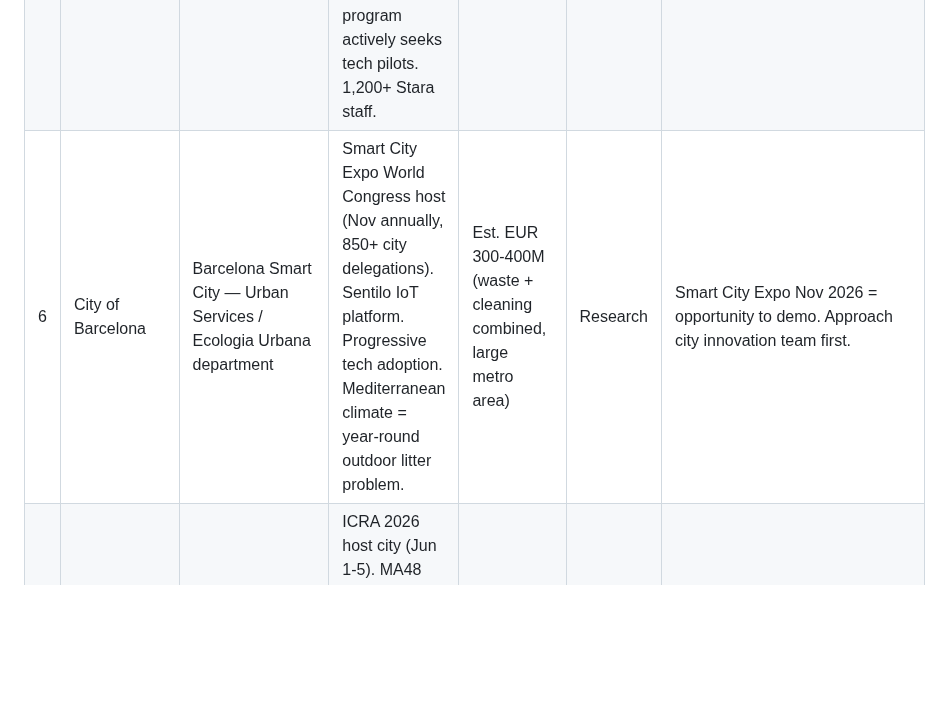
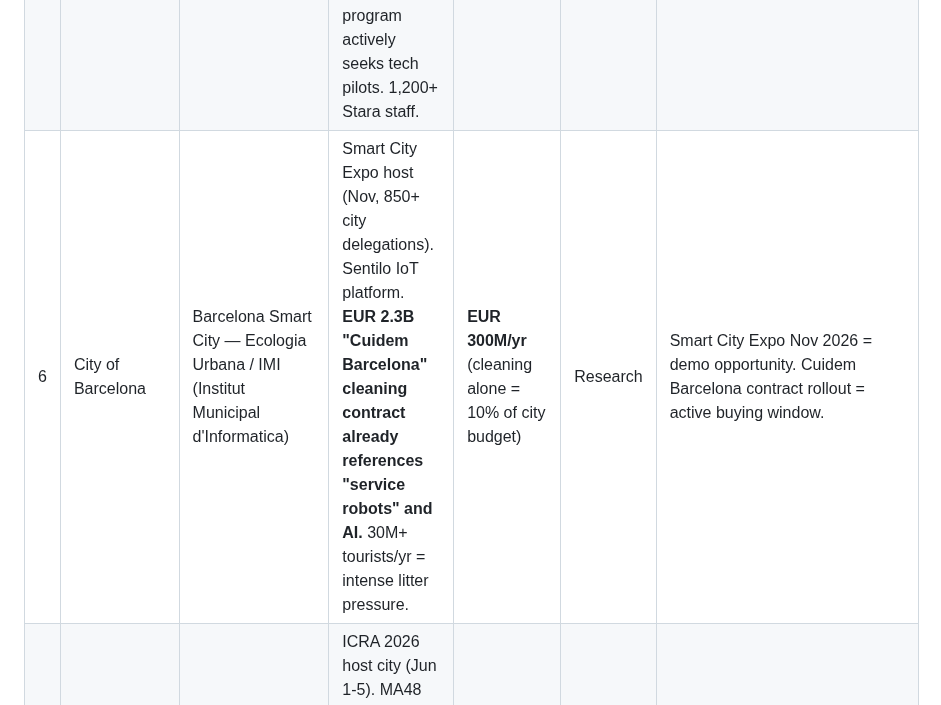
Before and after one commit to cleanwalkerrobotics/cleanwalkerrobotics, a Markdown page: docs/ceo/outreach-tracker.md, the part around the change. GitHub-like rendering; blank space fills up the shorter version.

Commit message:
docs(ceo): enrich Barcelona target — EUR 300M/yr budget, Cuidem BCN service robots ref
Co-Authored-By: Claude Opus 4.6 <noreply@anthropic.com>

```diff
--- a/docs/ceo/outreach-tracker.md
+++ b/docs/ceo/outreach-tracker.md
@@ -26,7 +26,7 @@
 |---|---------|-------------|----------------------|---------------------------|--------|-------|
 | 4 | City of Copenhagen | Copenhagen Solutions Lab — Chief Consultant or Team Lead (Dept. of Climate & Urban Development) | "Green capital" brand. Solutions Lab tests smart city tech including waste management. ~200 street cleaners for 374km roads. Odense robotics cluster 1.5 hrs away. | DKK 2.6B total dept budget (~EUR 350M); street cleaning subset est. EUR 30-50M | Research | Contact page: cphsolutionslab.kk.dk/en/contact-us |
 | 5 | City of Helsinki | Forum Virium Helsinki — Urban Mobile Robotics project lead / Stara (City Construction Services) | Most permissive EU robot regulations. Already piloted Trombia autonomous sweeper in Jätkäsaari (2021). "Testbed Helsinki" program actively seeks tech pilots. 1,200+ Stara staff. | Est. EUR 40-60M (city operations) | Research | Forum Virium has direct experience supporting robotics companies (GIM Robotics, Trombia, LMAD) into international markets. |
-| 6 | City of Barcelona | Barcelona Smart City — Urban Services / Ecologia Urbana department | Smart City Expo World Congress host (Nov annually, 850+ city delegations). Sentilo IoT platform. Progressive tech adoption. Mediterranean climate = year-round outdoor litter problem. | Est. EUR 300-400M (waste + cleaning combined, large metro area) | Research | Smart City Expo Nov 2026 = opportunity to demo. Approach city innovation team first. |
+| 6 | City of Barcelona | Barcelona Smart City — Ecologia Urbana / IMI (Institut Municipal d'Informatica) | Smart City Expo host (Nov, 850+ city delegations). Sentilo IoT platform. **EUR 2.3B "Cuidem Barcelona" cleaning contract already references "service robots" and AI.** 30M+ tourists/yr = intense litter pressure. | **EUR 300M/yr** (cleaning alone = 10% of city budget) | Research | Smart City Expo Nov 2026 = demo opportunity. Cuidem Barcelona contract rollout = active buying window. |
 | 7 | City of Vienna | MA48 (Abfallwirtschaft, Straßenreinigung und Fuhrpark) / Smart City Wien team | ICRA 2026 host city (Jun 1-5). MA48 swept 10,291 tons in 2023. Smart City Wien framework targets innovation through 2040. Strong public infrastructure. | Est. EUR 200-300M (MA48 total operations) | Research | ICRA attendance = perfect timing for Vienna outreach. Dual approach: MA48 for operations, Smart City Wien for innovation buy-in. |
 
 ### UAE/Gulf Property Management
```
